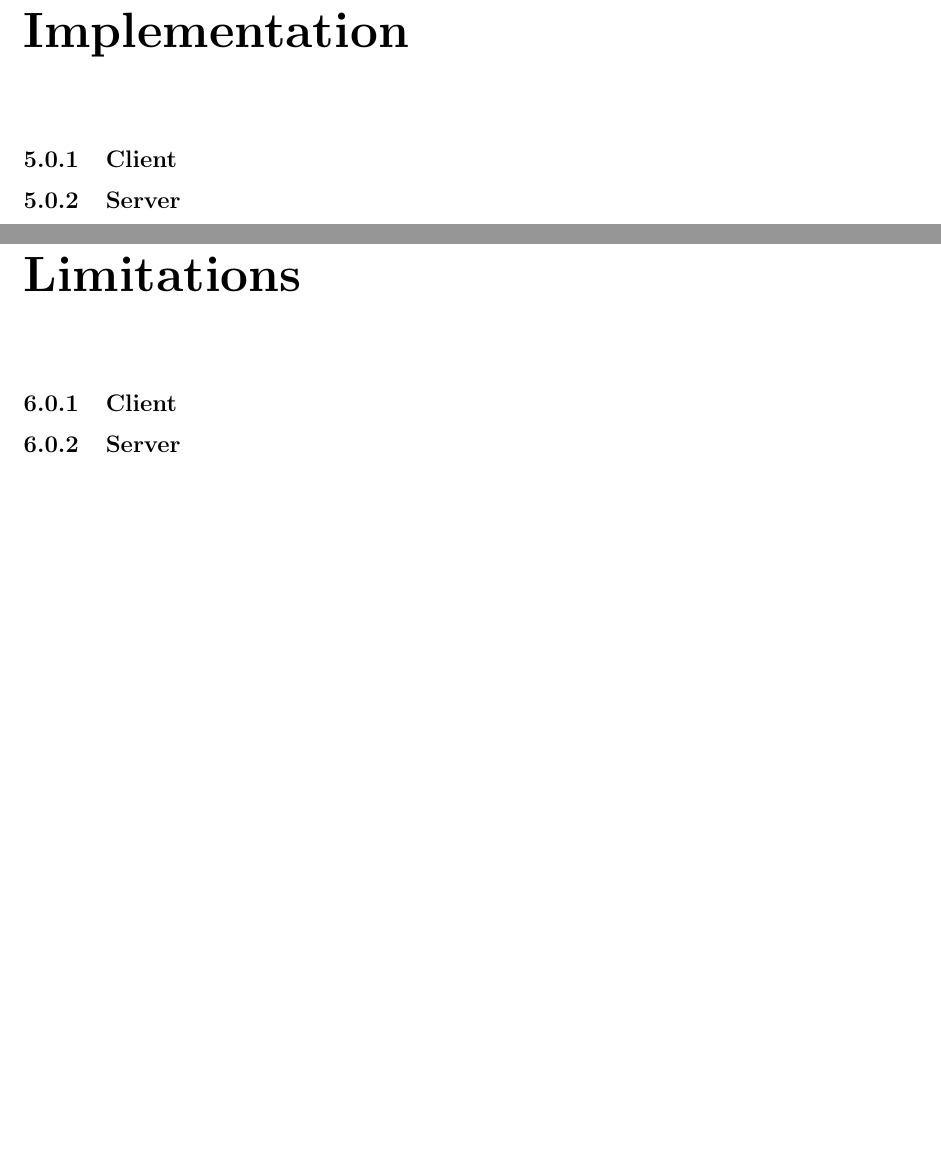
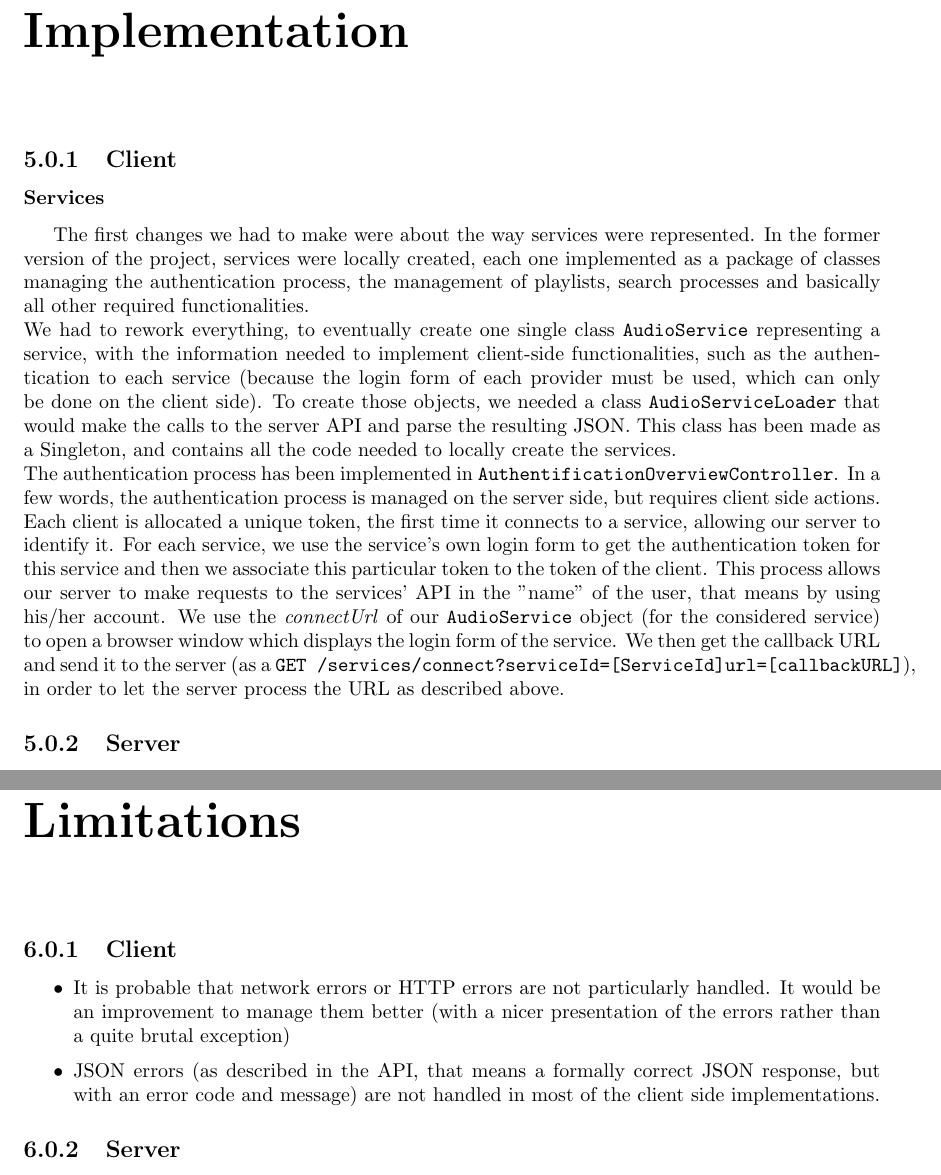
Before and after one commit to cnamal/arch-LOG8430, a LaTeX thesis (docs/developer_guide.tex): two parts of pages 8 and 9 of 10 before the commit and two parts of pages 8 and 10 of 11 after it, joined at a grey line, cut so that both start at the same text, the shorter picture padded with empty space. Compiled offline with pdfLaTeX.

Commit message:
Added Client Services implementation information in guide

```diff
--- a/docs/developer_guide.tex
+++ b/docs/developer_guide.tex
@@ -16,7 +16,7 @@
 
 \title{Developer's Guide}
 \author{BERQUEZ Fabien  (1800325), LOGUT Adrien (1815142) \\ \& NAMALGAMUWA Chathura (1815118)}
-\date{Updated on 19/02/2016}
+\date{}
 
 \newboolean{all}
 \newboolean{lab1}
@@ -472,7 +472,11 @@ This was the last issue. Indeed, using Maven seemed way too complicated in this
 \section{Laboratory n$\degree$3}}
 
 \subsection{Client}
-%TODO
+\subsubsection{Services}
+The first changes we had to make were about the way services were represented. In the former version of the project, services were locally created, each one implemented as a package of classes managing the authentication process, the management of playlists, search processes and basically all other required functionalities.\\ We had to rework everything, to eventually create one single class \texttt{AudioService} representing a service, with the information needed to implement client-side functionalities, such as the authentication to each service (because the login form of each provider must be used, which can only be done on the client side). To create those objects, we needed a class \texttt{AudioServiceLoader} that would make the calls to the server API and parse the resulting JSON. This class has been made as a Singleton, and contains all the code needed to locally create the services.\\
+The authentication process has been implemented in \texttt{AuthentificationOverviewController}. In a few words, the authentication process is managed on the server side, but requires client side actions. Each client is allocated a unique token, the first time it connects to a service, allowing our server to identify it. For each service, we use the service's own login form to get the authentication token for this service and then we associate this particular token to the token of the client. This process allows our server to make requests to the services' API in the "name" of the user, that means by using his/her account.
+ We use the \textit{connectUrl} of our \texttt{AudioService} object (for the considered service) to open a browser window which displays the login form of the service. We then get the callback URL and send it to the server (as a \texttt{GET /services/connect?serviceId=[ServiceId]&url=[callbackURL]}), in order to let the server process the URL as described above.
+
 \subsection{Server}
 
 \ifthenelse{\boolean{fun}}{\subsubsection{\href{http://data.whicdn.com/images/33689024/large.gif}{Swagger}}}{\subsubsection{Swagger}}
@@ -526,6 +530,10 @@ We used Spring boot to develop the server. It is pretty straight forward and eas
 \section{Laboratory n$\degree$3}}
 
 \subsection{Client}
+\begin{itemize}
+\item It is probable that network errors or HTTP errors are not particularly handled. It would be an improvement to manage them better (with a nicer presentation of the errors rather than a quite brutal exception)
+\item JSON errors (as described in the API, that means a formally correct JSON response, but with an error code and message) are not handled in most of the client side implementations.
+\end{itemize}
 %TODO
 \subsection{Server}
 
```
Also changed, not shown: docs/developer_guide.tex (5 more changed lines).
